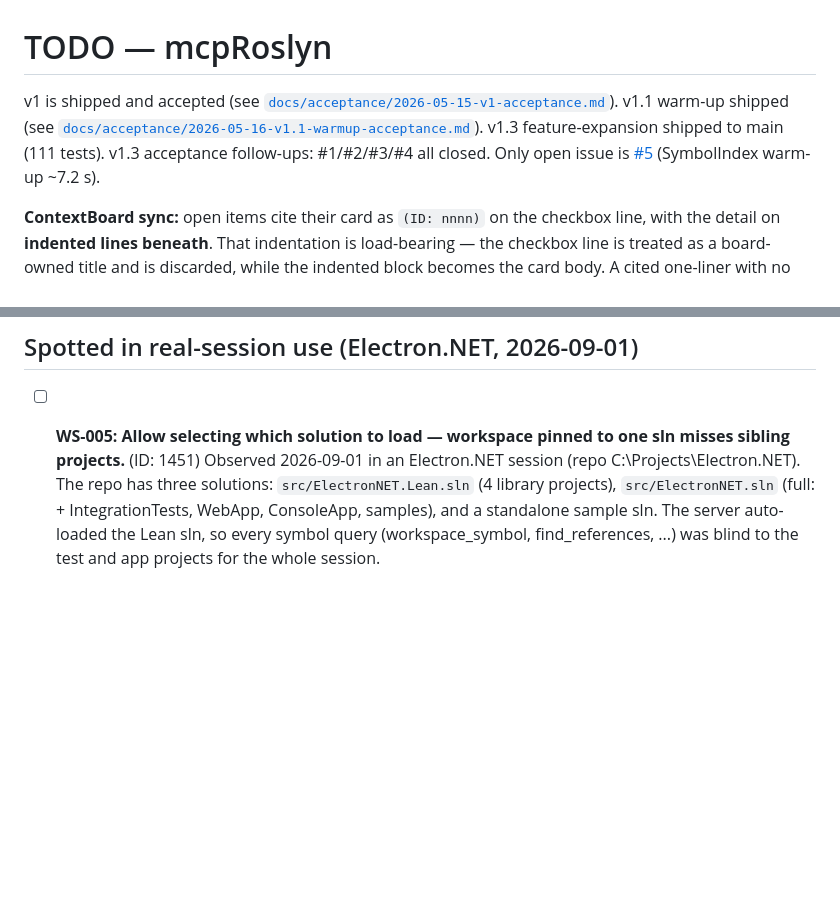
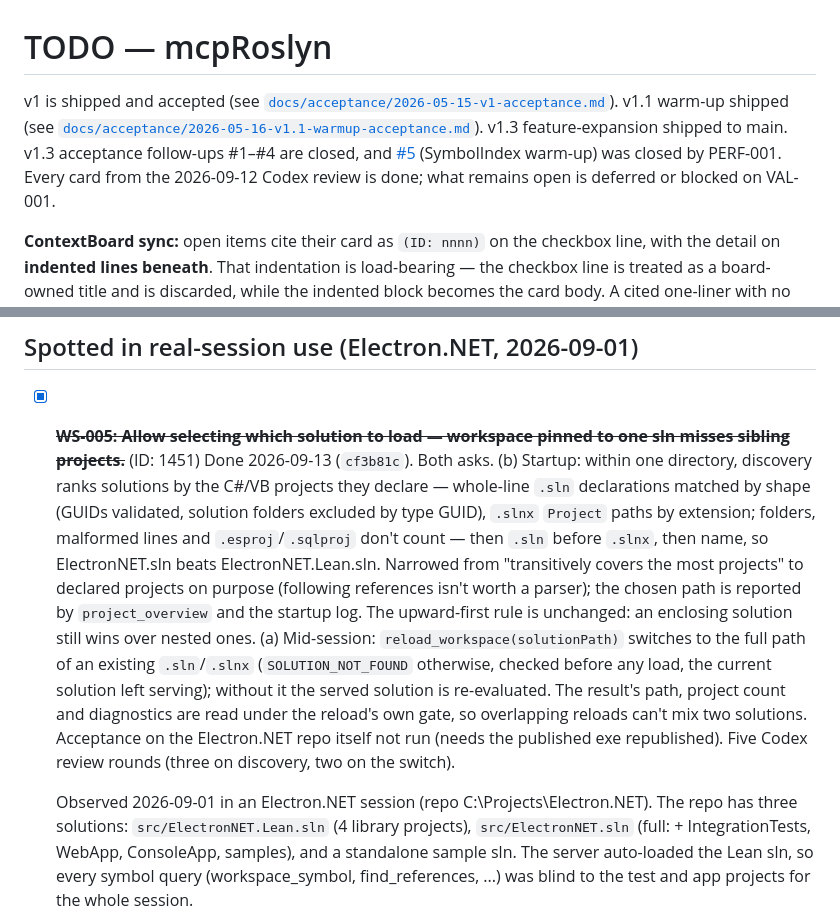
Before and after one commit to MBrekhof/mcpRoslyn, a Markdown page: TODO.md, 2 parts joined by grey strips. Rendered like a GitHub page; blank space fills up the shorter version.

Commit message:
docs: close WS-005 (cf3b81c)

```diff
--- a/TODO.md
+++ b/TODO.md
@@ -1,6 +1,6 @@
 # TODO — mcpRoslyn
 
-v1 is shipped and accepted (see [`docs/acceptance/2026-05-15-v1-acceptance.md`](docs/acceptance/2026-05-15-v1-acceptance.md)). v1.1 warm-up shipped (see [`docs/acceptance/2026-05-16-v1.1-warmup-acceptance.md`](docs/acceptance/2026-05-16-v1.1-warmup-acceptance.md)). v1.3 feature-expansion shipped to main (111 tests). v1.3 acceptance follow-ups: #1/#2/#3/#4 all closed. Only open issue is [#5](https://github.com/MBrekhof/mcpRoslyn/issues/5) (SymbolIndex warm-up ~7.2 s).
+v1 is shipped and accepted (see [`docs/acceptance/2026-05-15-v1-acceptance.md`](docs/acceptance/2026-05-15-v1-acceptance.md)). v1.1 warm-up shipped (see [`docs/acceptance/2026-05-16-v1.1-warmup-acceptance.md`](docs/acceptance/2026-05-16-v1.1-warmup-acceptance.md)). v1.3 feature-expansion shipped to main. v1.3 acceptance follow-ups #1–#4 are closed, and [#5](https://github.com/MBrekhof/mcpRoslyn/issues/5) (SymbolIndex warm-up) was closed by PERF-001. Every card from the 2026-09-12 Codex review is done; what remains open is deferred or blocked on VAL-001.
 
 **ContextBoard sync:** open items cite their card as `(ID: nnnn)` on the checkbox line, with the detail on **indented lines beneath**. That indentation is load-bearing — the checkbox line is treated as a board-owned title and is discarded, while the indented block becomes the card body. A cited one-liner with no indented block syncs an *empty* body and wipes whatever the card had.
 
@@ -307,7 +307,9 @@ rebuilding NDepend badly.
 
 ## Spotted in real-session use (Electron.NET, 2026-09-01)
 
-- [ ] **WS-005: Allow selecting which solution to load — workspace pinned to one sln misses sibling projects.** (ID: 1451)
+- [x] ~~**WS-005: Allow selecting which solution to load — workspace pinned to one sln misses sibling projects.**~~ (ID: 1451)
+  Done 2026-09-13 (`cf3b81c`). Both asks. (b) Startup: within one directory, discovery ranks solutions by the C#/VB projects they declare — whole-line `.sln` declarations matched by shape (GUIDs validated, solution folders excluded by type GUID), `.slnx` `Project` paths by extension; folders, malformed lines and `.esproj`/`.sqlproj` don't count — then `.sln` before `.slnx`, then name, so ElectronNET.sln beats ElectronNET.Lean.sln. Narrowed from "transitively covers the most projects" to declared projects on purpose (following references isn't worth a parser); the chosen path is reported by `project_overview` and the startup log. The upward-first rule is unchanged: an enclosing solution still wins over nested ones. (a) Mid-session: `reload_workspace(solutionPath)` switches to the full path of an existing `.sln`/`.slnx` (`SOLUTION_NOT_FOUND` otherwise, checked before any load, the current solution left serving); without it the served solution is re-evaluated. The result's path, project count and diagnostics are read under the reload's own gate, so overlapping reloads can't mix two solutions. Acceptance on the Electron.NET repo itself not run (needs the published exe republished). Five Codex review rounds (three on discovery, two on the switch).
+
   Observed 2026-09-01 in an Electron.NET session (repo C:\Projects\Electron.NET). The repo has three solutions: `src/ElectronNET.Lean.sln` (4 library projects), `src/ElectronNET.sln` (full: + IntegrationTests, WebApp, ConsoleApp, samples), and a standalone sample sln. The server auto-loaded the Lean sln, so every symbol query (workspace_symbol, find_references, ...) was blind to the test and app projects for the whole session.
 
   Verified there is no escape hatch: `reload_workspace` takes no parameters — it re-evaluates the already-chosen solution. Which sln gets picked at startup is not controllable per session.
```
